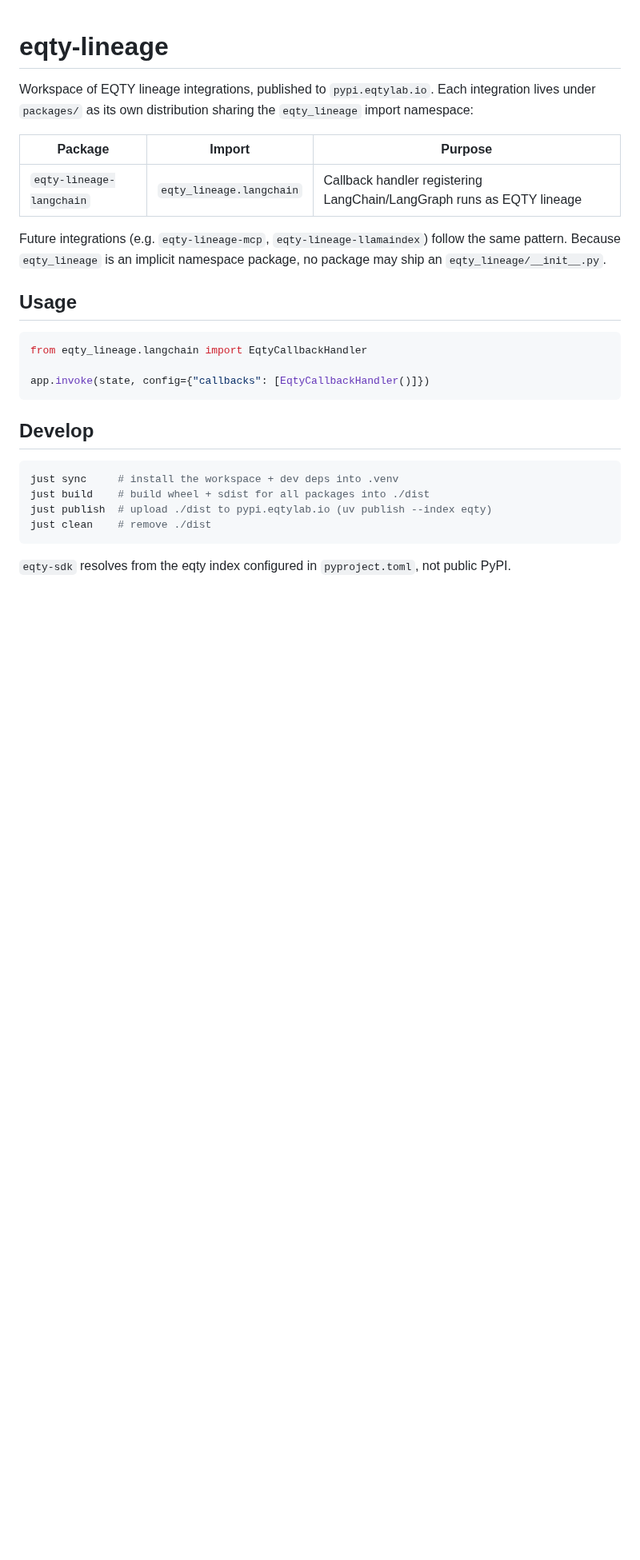
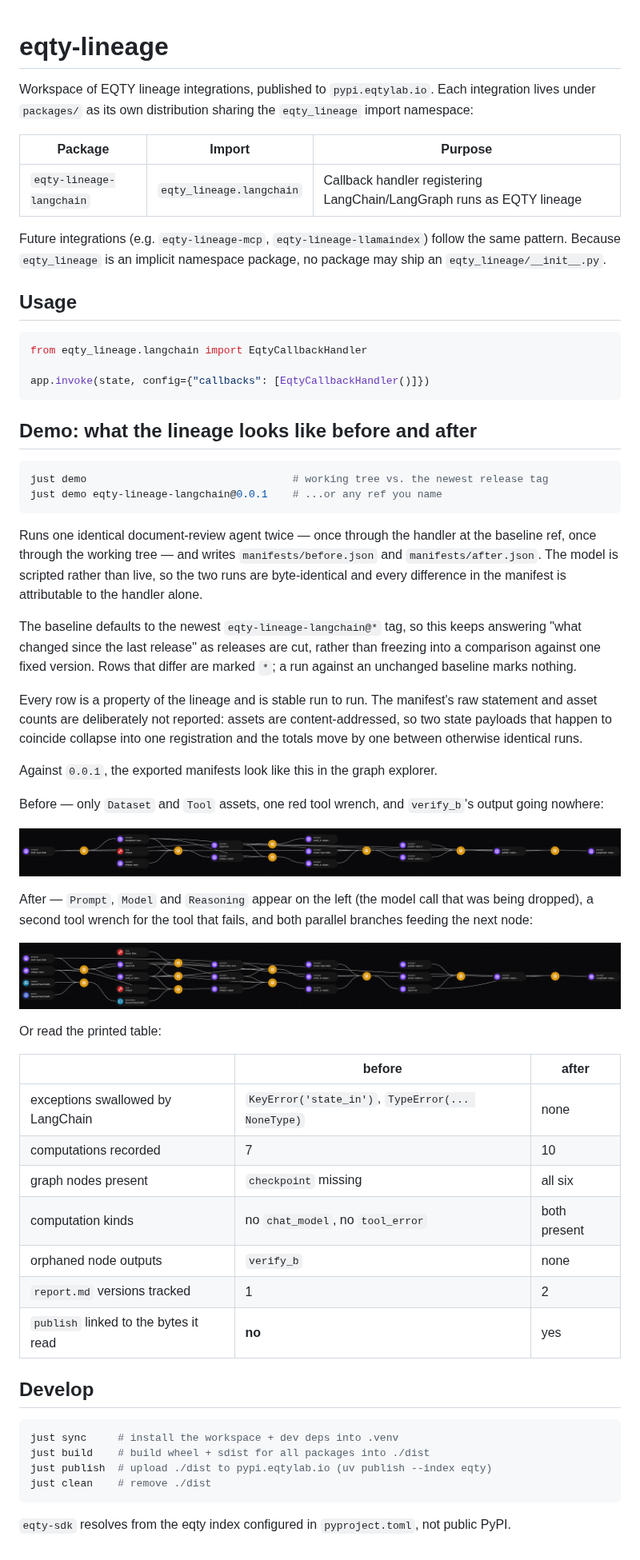
Before and after one commit to eqtylab/eqty-lineage, a Markdown page: README.md, the part around the change. Shown at 80% size. GitHub-like rendering; pictures changed too: docs/images/lineage-after.png (added), docs/images/lineage-before.png (added); blank space fills up the shorter version.

````diff
--- a/README.md
+++ b/README.md
@@ -20,6 +20,49 @@ from eqty_lineage.langchain import EqtyCallbackHandler
 app.invoke(state, config={"callbacks": [EqtyCallbackHandler()]})
 ```
 
+## Demo: what the lineage looks like before and after
+
+```bash
+just demo                                 # working tree vs. the newest release tag
+just demo eqty-lineage-langchain@0.0.1    # ...or any ref you name
+```
+
+Runs one identical document-review agent twice — once through the handler at the baseline ref, once through
+the working tree — and writes `manifests/before.json` and `manifests/after.json`. The model is scripted rather
+than live, so the two runs are byte-identical and every difference in the manifest is attributable to the
+handler alone.
+
+The baseline defaults to the newest `eqty-lineage-langchain@*` tag, so this keeps answering "what changed
+since the last release" as releases are cut, rather than freezing into a comparison against one fixed version.
+Rows that differ are marked `*`; a run against an unchanged baseline marks nothing.
+
+Every row is a property of the lineage and is stable run to run. The manifest's raw statement and asset
+counts are deliberately not reported: assets are content-addressed, so two state payloads that happen to
+coincide collapse into one registration and the totals move by one between otherwise identical runs.
+
+Against `0.0.1`, the exported manifests look like this in the graph explorer.
+
+Before — only `Dataset` and `Tool` assets, one red tool wrench, and `verify_b`'s output going nowhere:
+
+![lineage before](docs/images/lineage-before.png)
+
+After — `Prompt`, `Model` and `Reasoning` appear on the left (the model call that was being dropped), a
+second tool wrench for the tool that fails, and both parallel branches feeding the next node:
+
+![lineage after](docs/images/lineage-after.png)
+
+Or read the printed table:
+
+| | before | after |
+| --- | --- | --- |
+| exceptions swallowed by LangChain | `KeyError('state_in')`, `TypeError(... NoneType)` | none |
+| computations recorded | 7 | 10 |
+| graph nodes present | `checkpoint` missing | all six |
+| computation kinds | no `chat_model`, no `tool_error` | both present |
+| orphaned node outputs | `verify_b` | none |
+| `report.md` versions tracked | 1 | 2 |
+| `publish` linked to the bytes it read | **no** | yes |
+
 ## Develop
 
 ```bash
````
Also changed, not shown: packages/eqty-lineage-langchain/README.md (+31 -2 lines), 12 other files.
